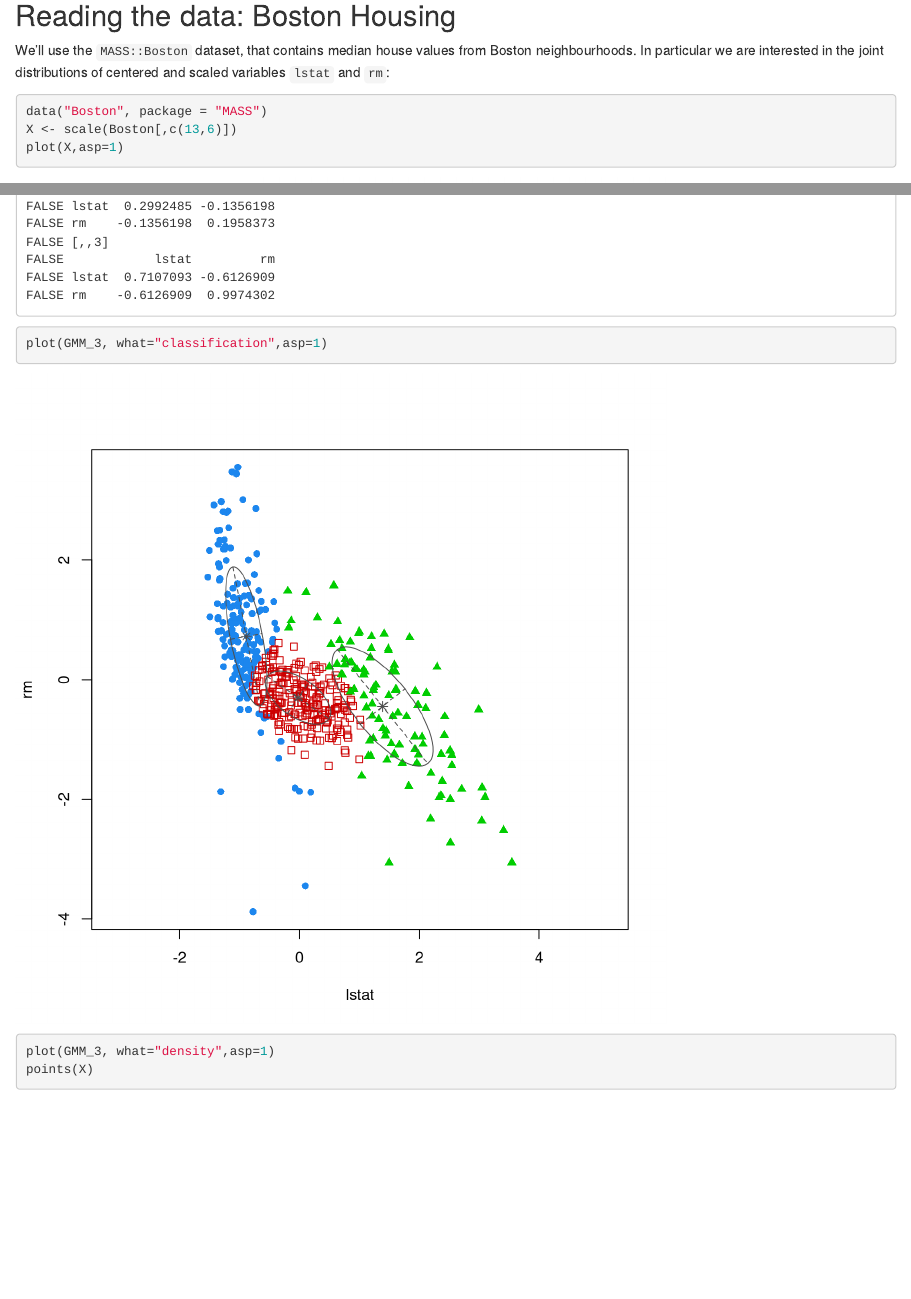
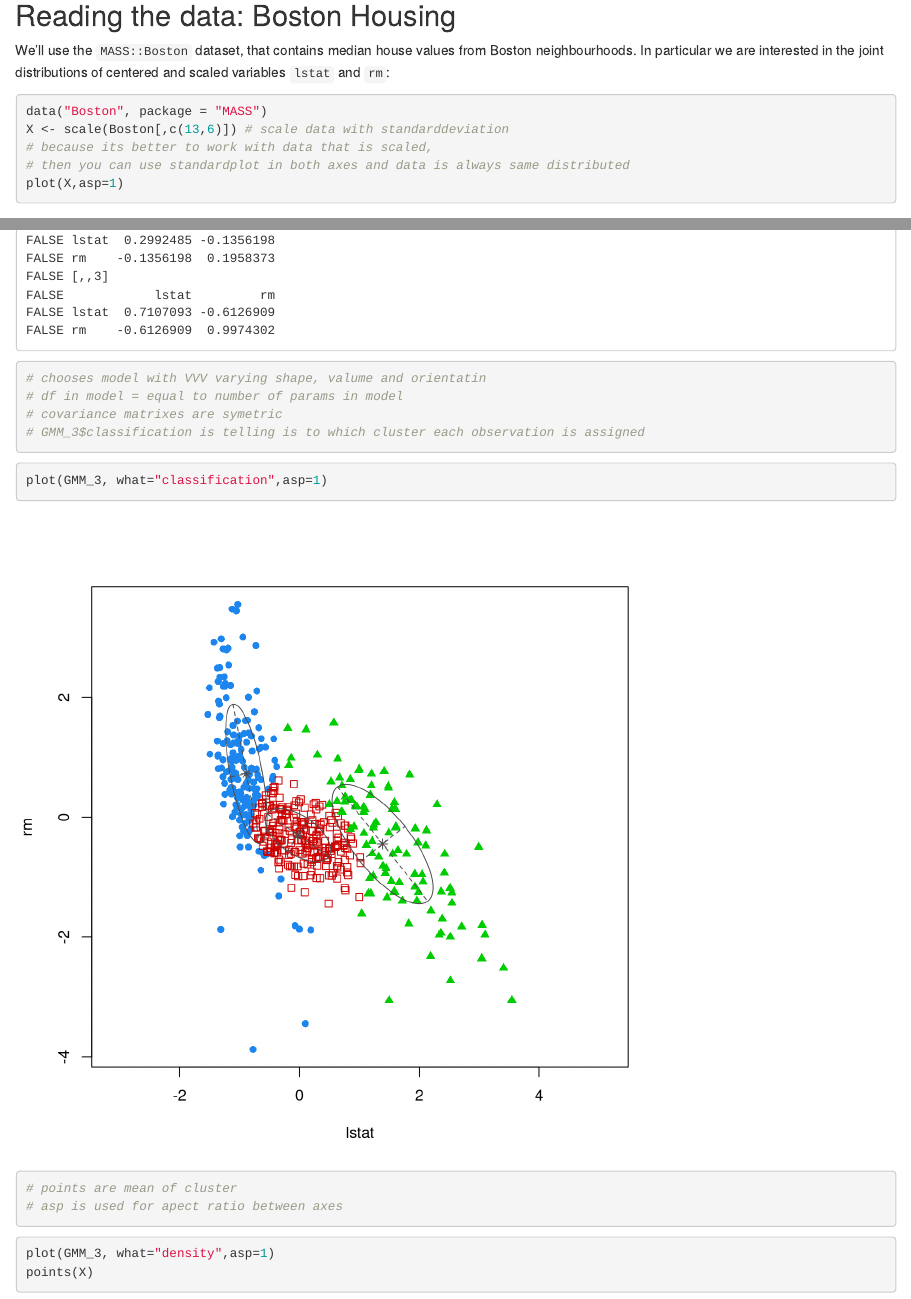
Before and after one commit to ebnerlena/advanced_multivariate_analysis, an R Markdown document (02_clustering/1_c_dens_clust.Rmd): the page in a window 1100 px wide, from 110 px down, and a second part further down, joined at a grey line. Rendered offline with R 4.5, knitr and Pandoc, with nearby package versions.

Commit message:
feat: add some notes from theorie class

````diff
--- a/02_clustering/1_c_dens_clust.Rmd
+++ b/02_clustering/1_c_dens_clust.Rmd
@@ -19,7 +19,9 @@ In particular we are interested in the joint distributions of centered and scale
 
 ```{r,fig.height=4.5,fig.width=4.5,fig.align='center',echo=TRUE,eval=TRUE}
 data("Boston", package = "MASS")
-X <- scale(Boston[,c(13,6)])
+X <- scale(Boston[,c(13,6)]) # scale data with standarddeviation
+# because its better to work with data that is scaled,
+# then you can use standardplot in both axes and data is always same distributed
 plot(X,asp=1)
 ```
 
@@ -32,6 +34,8 @@ For instance, the following code performs this estimation for $a=0.5$:
 library(sm)
 plot(X,asp=1,col=8)
 sm.density(X,h=.5*c(1,1),display="slice",props=c(25,50,75,95),col=2,add=TRUE)
+# h=.5*c(1,1) = scaling both axes
+# kernel densitiy estimator result with optimal bandwidth of 0.3
 ```
 
 Use the *maximum log-likelihood cross-validation method* for choosing the value of $a$, whem $a$ takes values in the vector `seq(0.1,1,by=0.1)`. Then repeat the previous density estimation using the chosen value of $a$.
@@ -85,10 +89,16 @@ library(mclust)
 GMM_3 <- Mclust(X,G=3)
 clust.ind <- GMM_3$classification
 summary(GMM_3,parameters=TRUE)
+# chooses model with VVV varying shape, valume and orientatin
+# df in model = equal to number of params in model
+# covariance matrixes are symetric
+# GMM_3$classification is telling is to which cluster each observation is assigned
 ```
 
 ```{r,fig.asp=1}
 plot(GMM_3, what="classification",asp=1)
+# points are mean of cluster
+# asp is used for apect ratio between axes
 ```
 ```{r,fig.asp=1}
 plot(GMM_3, what="density",asp=1)
````
Also changed, not shown: 02_clustering/1_c_dens_clust.Rmd (4 more changed lines).
